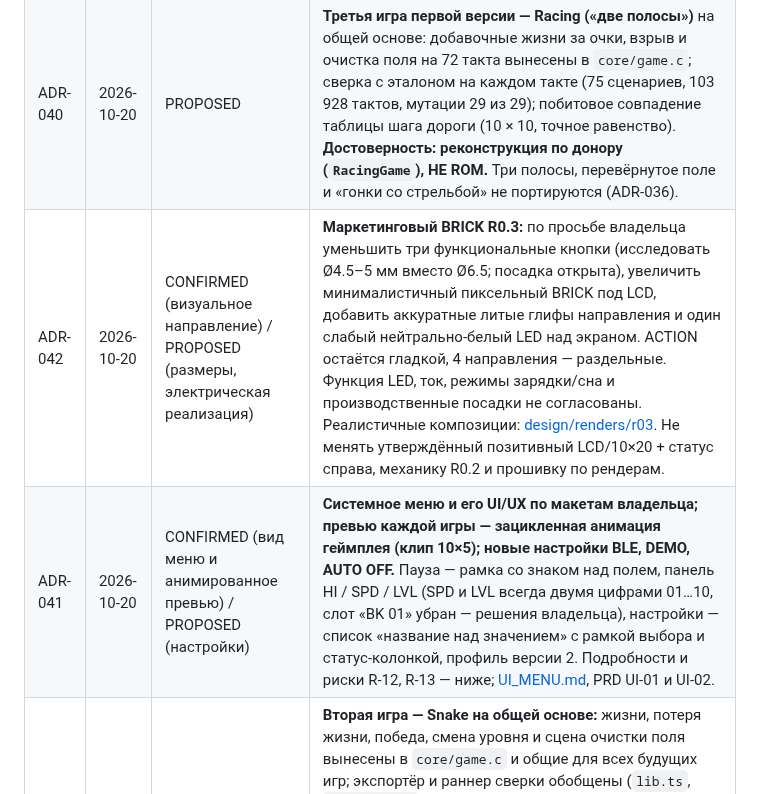
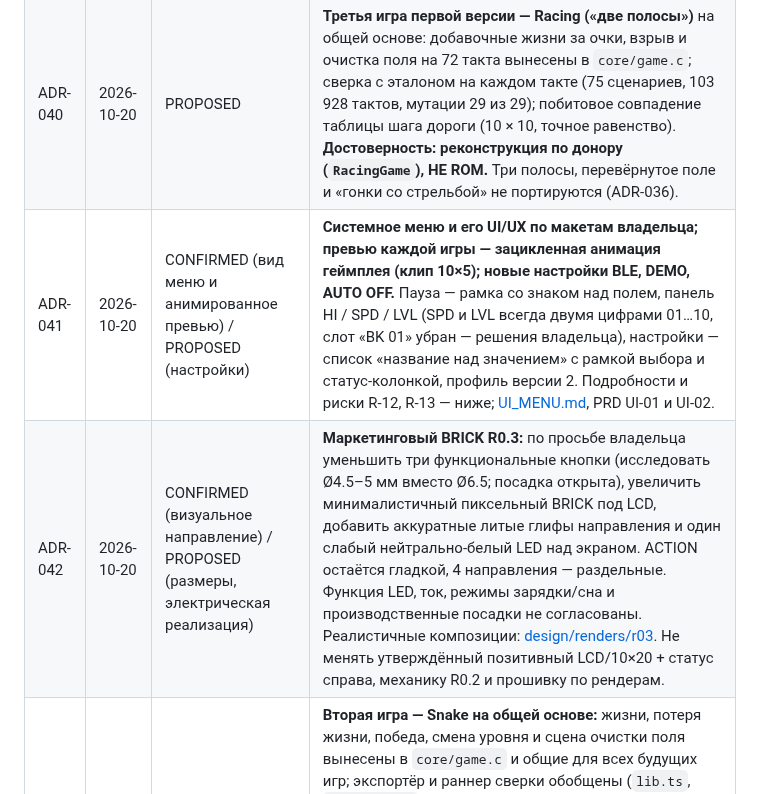
Before and after one commit to grayhex/brick, a Markdown page: docs/DECISIONS.md, the part around the change. Rendered like a GitHub page.

Commit message:
docs: keep design ADR entries in chronological order

```diff
--- a/docs/DECISIONS.md
+++ b/docs/DECISIONS.md
@@ -42,8 +42,8 @@ Use statuses **CONFIRMED**, **TARGET**, **PROPOSED**, **OPEN**, **REJECTED**. Ne
 | ADR-038 | 2026-10-20 | CONFIRMED (software design) | **MCUboot signed ECDSA P-256 images, swap/test/revert**, application USB-C MCUmgr DFU and **independent USB CDC ACM MCUboot serial recovery**; SWD pads for factory/service. Do not declare functionality implemented until hardware tests. USB-C recovery via holding MODE at power-on is interface proposal. [DFU design](FIRMWARE_UPDATE_NRF52840.md). |
 | ADR-039 | 2026-10-20 | CONFIRMED (memory architecture), layout OPEN | External QSPI NOR **required for slot1** (8 MiB minimum, 16 MiB provisional production capacity), slot0 and MCUboot in nRF52840 internal flash, profile storage separate; actual partition addresses/erase/recovery must be verified and locked before hardware shipment. BLE OTA optional. [DFU layout](FIRMWARE_UPDATE_NRF52840.md). |
 | ADR-040 | 2026-10-20 | PROPOSED | **Третья игра первой версии — Racing («две полосы»)** на общей основе: добавочные жизни за очки, взрыв и очистка поля на 72 такта вынесены в `core/game.c`; сверка с эталоном на каждом такте (75 сценариев, 103 928 тактов, мутации 29 из 29); побитовое совпадение таблицы шага дороги (10 × 10, точное равенство). **Достоверность: реконструкция по донору (`RacingGame`), НЕ ROM.** Три полосы, перевёрнутое поле и «гонки со стрельбой» не портируются (ADR-036). |
+| ADR-041 | 2026-10-20 | CONFIRMED (вид меню и анимированное превью) / PROPOSED (настройки) | **Системное меню и его UI/UX по макетам владельца; превью каждой игры — зацикленная анимация геймплея (клип 10×5); новые настройки BLE, DEMO, AUTO OFF.** Пауза — рамка со знаком над полем, панель HI / SPD / LVL (SPD и LVL всегда двумя цифрами 01…10, слот «BK 01» убран — решения владельца), настройки — список «название над значением» с рамкой выбора и статус-колонкой, профиль версии 2. Подробности и риски R-12, R-13 — ниже; [UI_MENU.md](UI_MENU.md), PRD UI-01 и UI-02. |
 | ADR-042 | 2026-10-20 | CONFIRMED (визуальное направление) / PROPOSED (размеры, электрическая реализация) | **Маркетинговый BRICK R0.3:** по просьбе владельца уменьшить три функциональные кнопки (исследовать Ø4.5–5 мм вместо Ø6.5; посадка открыта), увеличить минималистичный пиксельный BRICK под LCD, добавить аккуратные литые глифы направления и один слабый нейтрально-белый LED над экраном. ACTION остаётся гладкой, 4 направления — раздельные. Функция LED, ток, режимы зарядки/сна и производственные посадки не согласованы. Реалистичные композиции: [design/renders/r03](../design/renders/r03/README.md). Не менять утверждённый позитивный LCD/10×20 + статус справа, механику R0.2 и прошивку по рендерам. |
-| ADR-041 | 2026-10-20 | CONFIRMED (вид меню и анимированное превью) / PROPOSED (настройки) | **Системное меню и его UI/UX по макетам владельца; превью каждой игры — зацикленная анимация геймплея (клип 10×5); новые настройки BLE, DEMO, AUTO OFF.** Пауза — рамка со знаком над полем, панель HI / SPD / LVL (SPD и LVL всегда двумя цифрами 01…10, слот «BK 01» убран — решения владельца), настройки — список «название над значением» с рамкой выбора и статус-колонкой, профиль версии 2. Подробности и риски R-12, R-13 — ниже; [UI_MENU.md](UI_MENU.md), PRD UI-01 и UI-02. |
 | ADR-033 | 2026-10-20 | PROPOSED | **Вторая игра — Snake на общей основе:** жизни, потеря жизни, победа, смена уровня и сцена очистки поля вынесены в `core/game.c` и общие для всех будущих игр; экспортёр и раннер сверки обобщены (`lib.ts`, `conf_runner`); Snake сверен с эталоном на каждом такте (66 сценариев, 74 576 тактов, мутации 17 из 17). Каталог из двух игр проверяет листание, рекорды и симулятор. Достоверность правил: основной профиль эталон заявляет сверенным с ROM (мы не перепроверяли); 13 плодов и +100 — адаптация самого эталона; вариант «FRAME» убран по ADR-036. |
 | ADR-034 | 2026-10-20 | CONFIRMED (finish reference) | **CERAMIC finish color updated** from ivory/white to the original Brick Game-inspired warm light gray / beige-gray plastic. Maintain a common R0.2 chassis and confirmed yellow controls; “Ceramic” remains a finish name, not material. See owner-provided E-23 photo and [render gallery](../design/renders/README.md). Color is visual only, not measured RAL/Pantone, material acceptance or DFM proof; actual plastic samples and lighting must be compared before freeze. This supersedes the ivory color wording of ADR-018/022, not their geometry or variants. |
 
```
